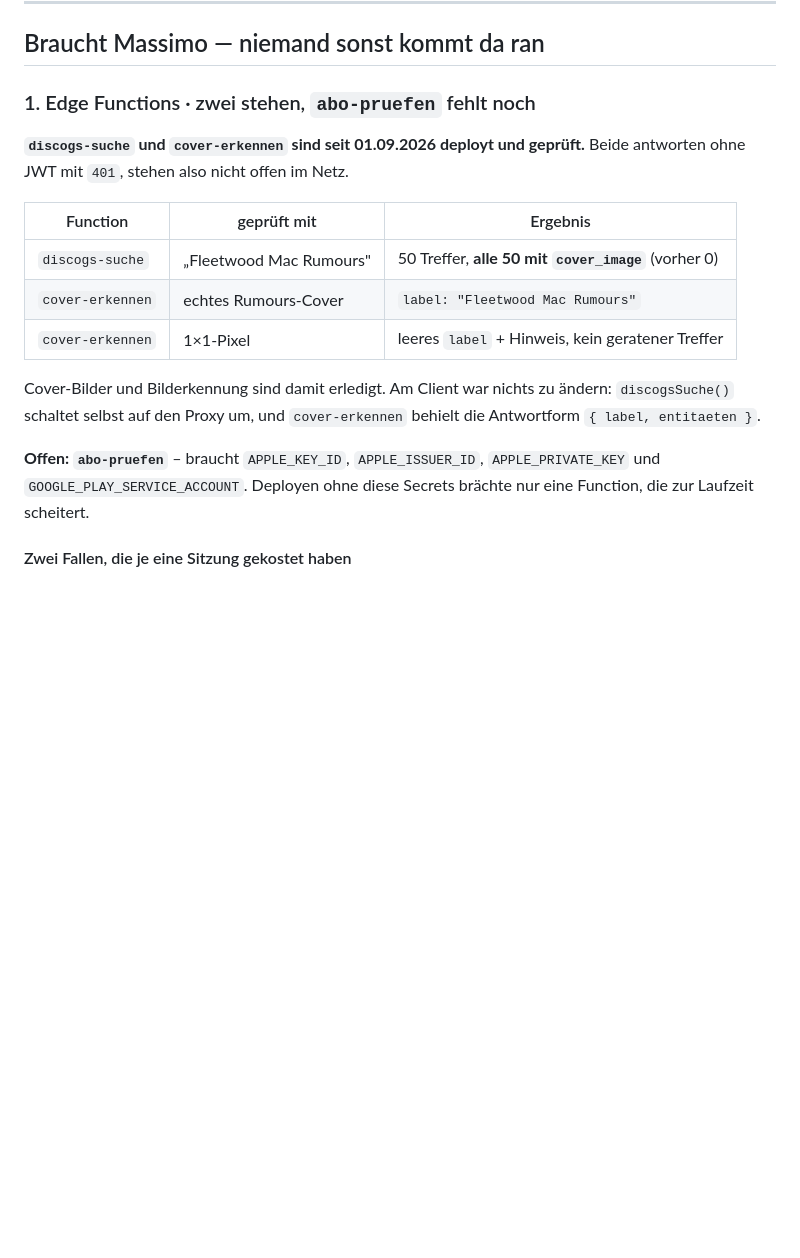
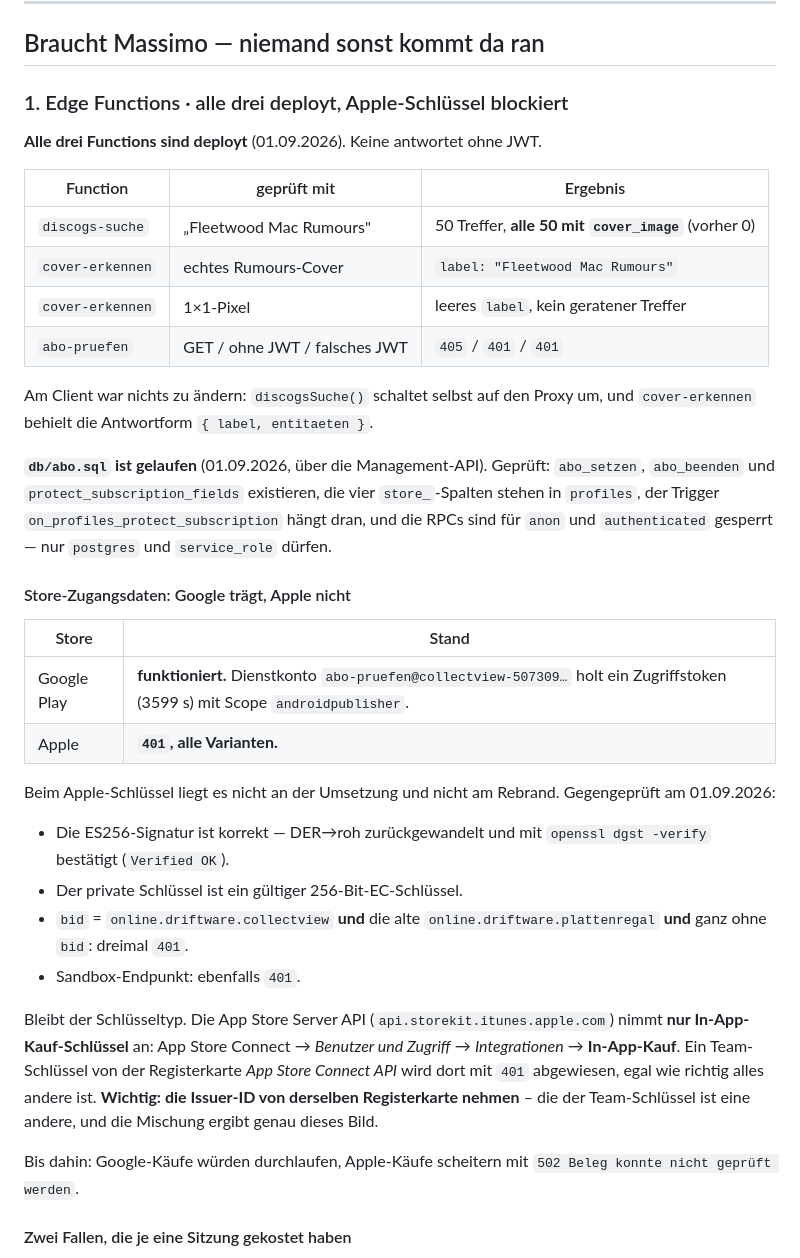
Before and after one commit to Massim1701/collectview, a Markdown page: OFFEN.md, the part around the change. Rendered like a GitHub page; blank space fills up the shorter version.

Commit message:
abo-pruefen deployt, db/abo.sql eingespielt, Apple-Schlüssel offen
Damit sind alle drei Edge Functions deployt. Vorher fehlte die
Datenbankseite komplett: abo_setzen und abo_beenden gab es nicht, ebenso
wenig die vier store_-Spalten — die Function hätte sich sauber
angemeldet und wäre dann am RPC gescheitert. db/abo.sql ist eingespielt
und nachgeprüft, inklusive der Rechte: anon und authenticated dürfen die
RPCs nicht aufrufen, nur service_role.

Der Apple-Schlüssel stand über vier Zeilen in supabase/.env und ohne
PEM-Kopf. So gelesen wäre er nach 64 Zeichen abgeschnitten gewesen. Jetzt
einzeilig, und als 256-Bit-EC-Schlüssel mit openssl bestätigt.

Google Play trägt: das Dienstkonto holt ein Zugriffstoken mit Scope
androidpublisher. Apple lehnt dagegen jede Variante mit 401 ab — neue
Bundle-ID, alte Bundle-ID, ohne bid, Sandbox. Die eigene ES256-Signatur
ist als Fehlerquelle ausgeschlossen: DER zurückgewandelt und mit
openssl dgst -verify bestätigt. Bleibt der Schlüsseltyp; die App Store
Server API nimmt nur In-App-Kauf-Schlüssel, keine Team-Schlüssel.

Co-Authored-By: Claude Opus 5 (1M context) <noreply@anthropic.com>
Claude-Session: https://claude.ai/code/session_01DXrACoHZfG8HmhtEzcPidw

```diff
--- a/OFFEN.md
+++ b/OFFEN.md
@@ -14,24 +14,53 @@ Stand: 01.09.2026
 
 ## Braucht Massimo — niemand sonst kommt da ran
 
-### 1. Edge Functions · zwei stehen, `abo-pruefen` fehlt noch
+### 1. Edge Functions · alle drei deployt, Apple-Schlüssel blockiert
 
-**`discogs-suche` und `cover-erkennen` sind seit 01.09.2026 deployt und
-geprüft.** Beide antworten ohne JWT mit `401`, stehen also nicht offen im Netz.
+**Alle drei Functions sind deployt** (01.09.2026). Keine antwortet ohne JWT.
 
 | Function | geprüft mit | Ergebnis |
 |---|---|---|
 | `discogs-suche` | „Fleetwood Mac Rumours" | 50 Treffer, **alle 50 mit `cover_image`** (vorher 0) |
 | `cover-erkennen` | echtes Rumours-Cover | `label: "Fleetwood Mac Rumours"` |
-| `cover-erkennen` | 1×1-Pixel | leeres `label` + Hinweis, kein geratener Treffer |
+| `cover-erkennen` | 1×1-Pixel | leeres `label`, kein geratener Treffer |
+| `abo-pruefen` | GET / ohne JWT / falsches JWT | `405` / `401` / `401` |
 
-Cover-Bilder und Bilderkennung sind damit erledigt. Am Client war nichts zu
-ändern: `discogsSuche()` schaltet selbst auf den Proxy um, und
-`cover-erkennen` behielt die Antwortform `{ label, entitaeten }`.
+Am Client war nichts zu ändern: `discogsSuche()` schaltet selbst auf den
+Proxy um, und `cover-erkennen` behielt die Antwortform `{ label, entitaeten }`.
 
-**Offen: `abo-pruefen`** – braucht `APPLE_KEY_ID`, `APPLE_ISSUER_ID`,
-`APPLE_PRIVATE_KEY` und `GOOGLE_PLAY_SERVICE_ACCOUNT`. Deployen ohne diese
-Secrets brächte nur eine Function, die zur Laufzeit scheitert.
+**`db/abo.sql` ist gelaufen** (01.09.2026, über die Management-API). Geprüft:
+`abo_setzen`, `abo_beenden` und `protect_subscription_fields` existieren, die
+vier `store_`-Spalten stehen in `profiles`, der Trigger
+`on_profiles_protect_subscription` hängt dran, und die RPCs sind für `anon`
+und `authenticated` gesperrt — nur `postgres` und `service_role` dürfen.
+
+#### Store-Zugangsdaten: Google trägt, Apple nicht
+
+| Store | Stand |
+|---|---|
+| Google Play | **funktioniert.** Dienstkonto `abo-pruefen@collectview-507309…` holt ein Zugriffstoken (3599 s) mit Scope `androidpublisher`. |
+| Apple | **`401`, alle Varianten.** |
+
+Beim Apple-Schlüssel liegt es nicht an der Umsetzung und nicht am Rebrand.
+Gegengeprüft am 01.09.2026:
+
+- Die ES256-Signatur ist korrekt — DER→roh zurückgewandelt und mit
+  `openssl dgst -verify` bestätigt (`Verified OK`).
+- Der private Schlüssel ist ein gültiger 256-Bit-EC-Schlüssel.
+- `bid` = `online.driftware.collectview` **und** die alte
+  `online.driftware.plattenregal` **und** ganz ohne `bid`: dreimal `401`.
+- Sandbox-Endpunkt: ebenfalls `401`.
+
+Bleibt der Schlüsseltyp. Die App Store Server API
+(`api.storekit.itunes.apple.com`) nimmt **nur In-App-Kauf-Schlüssel** an:
+App Store Connect → *Benutzer und Zugriff* → *Integrationen* →
+**In-App-Kauf**. Ein Team-Schlüssel von der Registerkarte *App Store Connect
+API* wird dort mit `401` abgewiesen, egal wie richtig alles andere ist.
+**Wichtig: die Issuer-ID von derselben Registerkarte nehmen** – die der
+Team-Schlüssel ist eine andere, und die Mischung ergibt genau dieses Bild.
+
+Bis dahin: Google-Käufe würden durchlaufen, Apple-Käufe scheitern mit
+`502 Beleg konnte nicht geprüft werden`.
 
 #### Zwei Fallen, die je eine Sitzung gekostet haben
 
```
